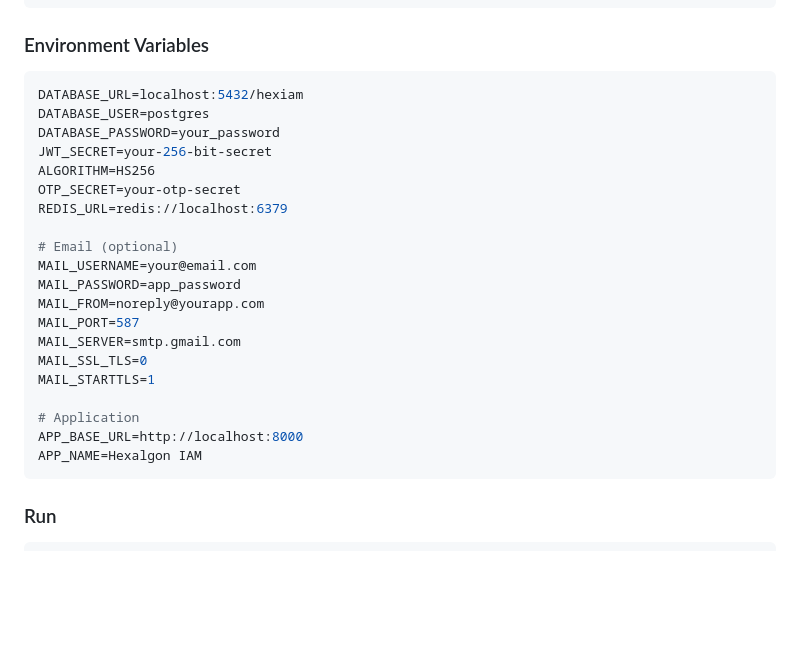
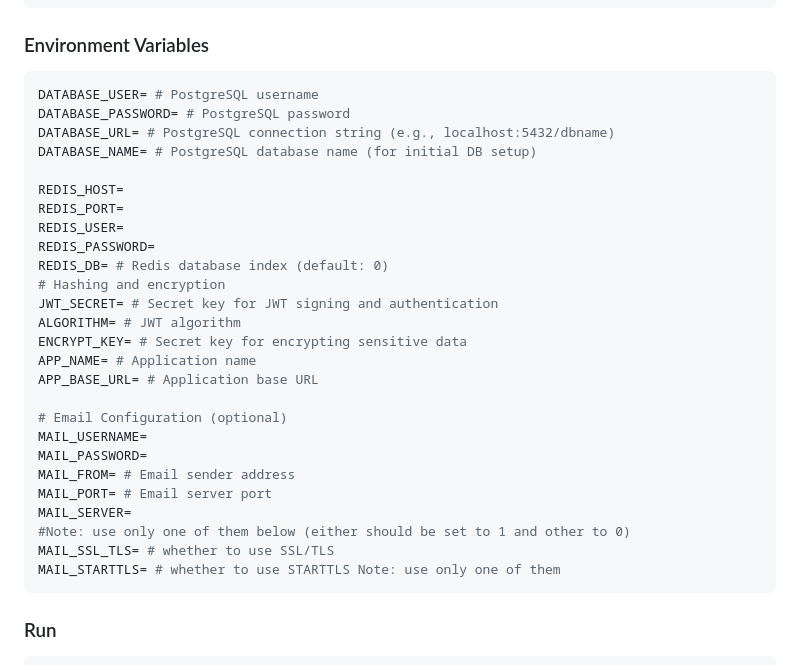
Before and after one commit to Merrick1307/identity-access-management-system, a Markdown page: README.md, the part around the change. Drawn GitHub-style; blank space fills up the shorter version.

Commit message:
fix: README, and API_REFERENCE docs

````diff
--- a/README.md
+++ b/README.md
@@ -62,26 +62,32 @@ cp .env.example .env
 ### Environment Variables
 
 ```env
-DATABASE_URL=localhost:5432/hexiam
-DATABASE_USER=postgres
-DATABASE_PASSWORD=your_password
-JWT_SECRET=your-256-bit-secret
-ALGORITHM=HS256
-OTP_SECRET=your-otp-secret
-REDIS_URL=redis://localhost:6379
+DATABASE_USER= # PostgreSQL username
+DATABASE_PASSWORD= # PostgreSQL password
+DATABASE_URL= # PostgreSQL connection string (e.g., localhost:5432/dbname)
+DATABASE_NAME= # PostgreSQL database name (for initial DB setup)
 
-# Email (optional)
-MAIL_USERNAME=your@email.com
-MAIL_PASSWORD=app_password
-MAIL_FROM=noreply@yourapp.com
-MAIL_PORT=587
-MAIL_SERVER=smtp.gmail.com
-MAIL_SSL_TLS=0
-MAIL_STARTTLS=1
+REDIS_HOST=
+REDIS_PORT=
+REDIS_USER=
+REDIS_PASSWORD=
+REDIS_DB= # Redis database index (default: 0)
+# Hashing and encryption
+JWT_SECRET= # Secret key for JWT signing and authentication
+ALGORITHM= # JWT algorithm
+ENCRYPT_KEY= # Secret key for encrypting sensitive data
+APP_NAME= # Application name
+APP_BASE_URL= # Application base URL
 
-# Application
-APP_BASE_URL=http://localhost:8000
-APP_NAME=Hexalgon IAM
+# Email Configuration (optional)
+MAIL_USERNAME=
+MAIL_PASSWORD=
+MAIL_FROM= # Email sender address
+MAIL_PORT= # Email server port
+MAIL_SERVER=
+#Note: use only one of them below (either should be set to 1 and other to 0)
+MAIL_SSL_TLS= # whether to use SSL/TLS
+MAIL_STARTTLS= # whether to use STARTTLS Note: use only one of them
 ```
 
 ### Run
````
Also changed, not shown: API_REFERENCE.md (+6 -0 lines).
